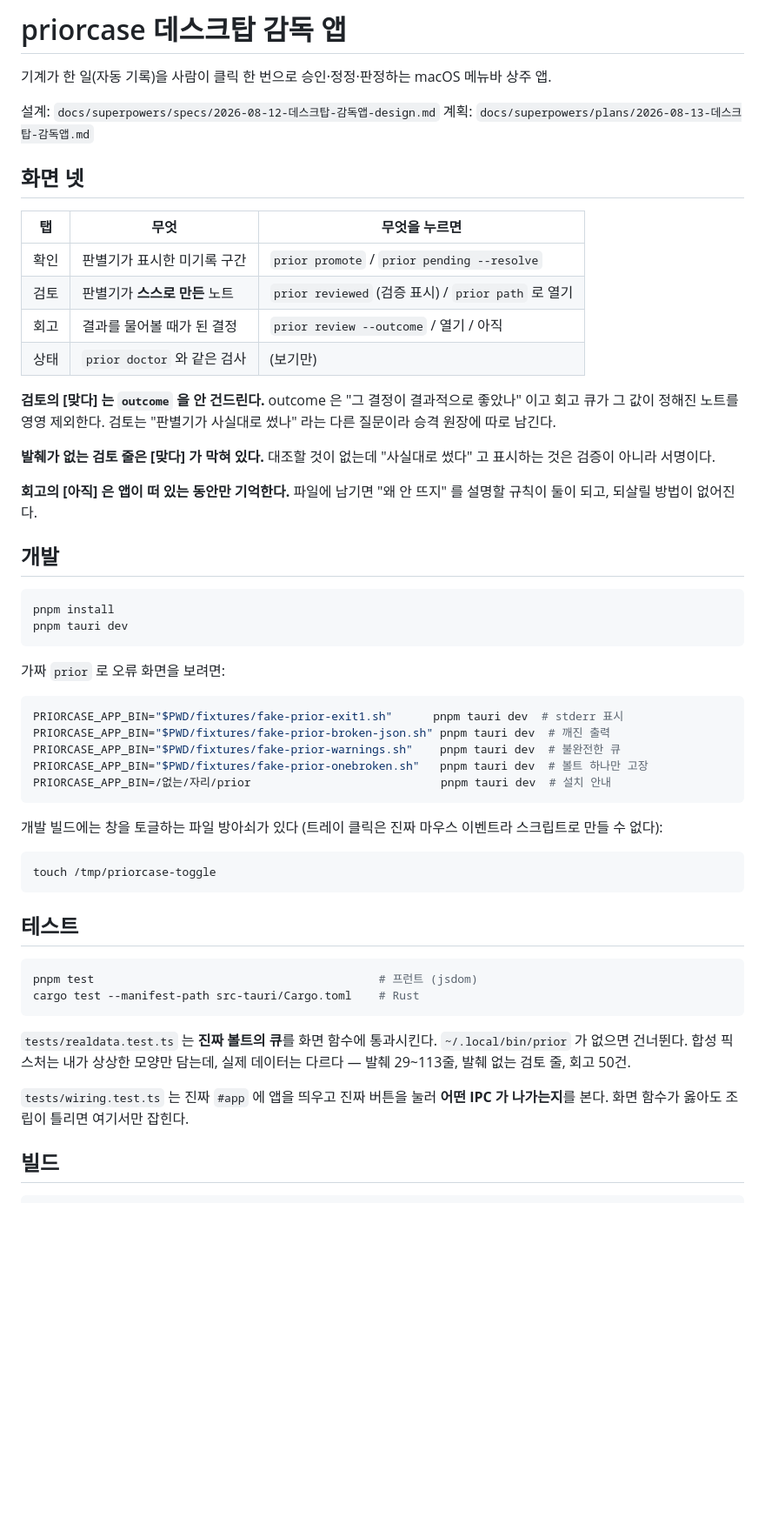
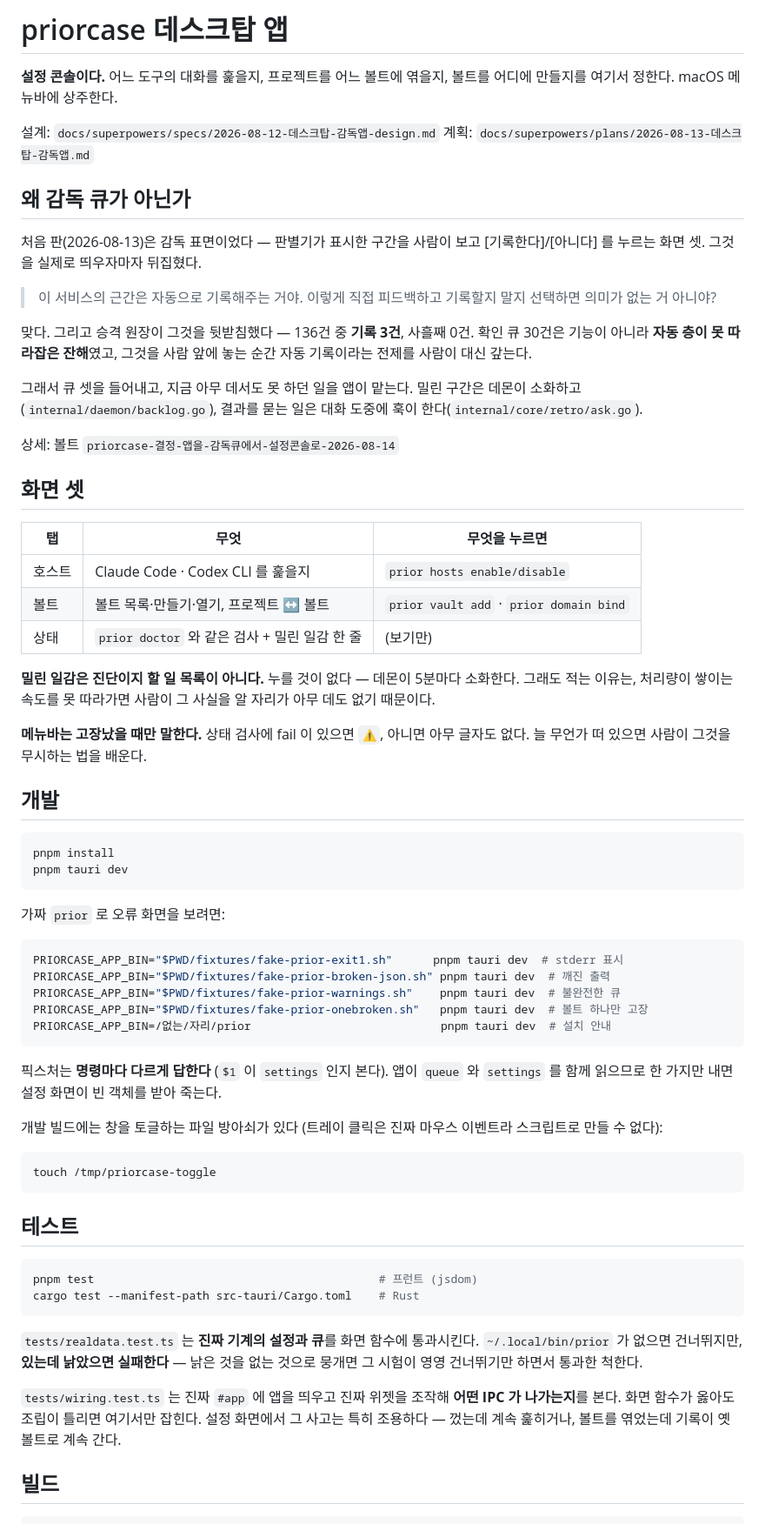
Before and after one commit to xian0310567/priorcase, a Markdown page: app/README.md, the part around one of its changes. Shown at 87% size. GitHub-like rendering; blank space fills up the shorter version.

Commit message:
docs: 앱이 설정 콘솔이 된 사실을 README 와 남은작업 문서에 반영
Co-Authored-By: Claude Opus 5 <noreply@anthropic.com>

````diff
--- a/app/README.md
+++ b/app/README.md
@@ -1,29 +1,43 @@
-# priorcase 데스크탑 감독 앱
+# priorcase 데스크탑 앱
 
-기계가 한 일(자동 기록)을 사람이 클릭 한 번으로 승인·정정·판정하는 macOS
-메뉴바 상주 앱.
+**설정 콘솔이다.** 어느 도구의 대화를 훑을지, 프로젝트를 어느 볼트에 엮을지,
+볼트를 어디에 만들지를 여기서 정한다. macOS 메뉴바에 상주한다.
 
 설계: `docs/superpowers/specs/2026-08-12-데스크탑-감독앱-design.md`
 계획: `docs/superpowers/plans/2026-08-13-데스크탑-감독앱.md`
 
-## 화면 넷
+## 왜 감독 큐가 아닌가
+
+처음 판(2026-08-13)은 감독 표면이었다 — 판별기가 표시한 구간을 사람이 보고
+[기록한다]/[아니다] 를 누르는 화면 셋. 그것을 실제로 띄우자마자 뒤집혔다.
+
+> 이 서비스의 근간은 자동으로 기록해주는 거야. 이렇게 직접 피드백하고 기록할지
+> 말지 선택하면 의미가 없는 거 아니야?
+
+맞다. 그리고 승격 원장이 그것을 뒷받침했다 — 136건 중 **기록 3건**, 사흘째 0건.
+확인 큐 30건은 기능이 아니라 **자동 층이 못 따라잡은 잔해**였고, 그것을 사람 앞에
+놓는 순간 자동 기록이라는 전제를 사람이 대신 갚는다.
+
+그래서 큐 셋을 들어내고, 지금 아무 데서도 못 하던 일을 앱이 맡는다.
+밀린 구간은 데몬이 소화하고(`internal/daemon/backlog.go`), 결과를 묻는 일은
+대화 도중에 훅이 한다(`internal/core/retro/ask.go`).
+
+상세: 볼트 `priorcase-결정-앱을-감독큐에서-설정콘솔로-2026-08-14`
+
+## 화면 셋
 
 | 탭 | 무엇 | 무엇을 누르면 |
 | --- | --- | --- |
-| 확인 | 판별기가 표시한 미기록 구간 | `prior promote` / `prior pending --resolve` |
-| 검토 | 판별기가 **스스로 만든** 노트 | `prior reviewed` (검증 표시) / `prior path` 로 열기 |
-| 회고 | 결과를 물어볼 때가 된 결정 | `prior review --outcome` / 열기 / 아직 |
-| 상태 | `prior doctor` 와 같은 검사 | (보기만) |
+| 호스트 | Claude Code · Codex CLI 를 훑을지 | `prior hosts enable/disable` |
+| 볼트 | 볼트 목록·만들기·열기, 프로젝트 ↔ 볼트 | `prior vault add` · `prior domain bind` |
+| 상태 | `prior doctor` 와 같은 검사 + 밀린 일감 한 줄 | (보기만) |
 
-**검토의 [맞다] 는 `outcome` 을 안 건드린다.** outcome 은 "그 결정이 결과적으로
-좋았나" 이고 회고 큐가 그 값이 정해진 노트를 영영 제외한다. 검토는 "판별기가
-사실대로 썼나" 라는 다른 질문이라 승격 원장에 따로 남긴다.
+**밀린 일감은 진단이지 할 일 목록이 아니다.** 누를 것이 없다 — 데몬이 5분마다
+소화한다. 그래도 적는 이유는, 처리량이 쌓이는 속도를 못 따라가면 사람이 그 사실을
+알 자리가 아무 데도 없기 때문이다.
 
-**발췌가 없는 검토 줄은 [맞다] 가 막혀 있다.** 대조할 것이 없는데 "사실대로
-썼다" 고 표시하는 것은 검증이 아니라 서명이다.
-
-**회고의 [아직] 은 앱이 떠 있는 동안만 기억한다.** 파일에 남기면 "왜 안 뜨지"
-를 설명할 규칙이 둘이 되고, 되살릴 방법이 없어진다.
+**메뉴바는 고장났을 때만 말한다.** 상태 검사에 fail 이 있으면 `⚠`, 아니면 아무
+글자도 없다. 늘 무언가 떠 있으면 사람이 그것을 무시하는 법을 배운다.
 
 ## 개발
 
@@ -42,6 +56,9 @@ PRIORCASE_APP_BIN="$PWD/fixtures/fake-prior-onebroken.sh"   pnpm tauri dev  #
 PRIORCASE_APP_BIN=/없는/자리/prior                            pnpm tauri dev  # 설치 안내
 ```
 
+픽스처는 **명령마다 다르게 답한다** (`$1` 이 `settings` 인지 본다). 앱이 `queue` 와
+`settings` 를 함께 읽으므로 한 가지만 내면 설정 화면이 빈 객체를 받아 죽는다.
+
 개발 빌드에는 창을 토글하는 파일 방아쇠가 있다 (트레이 클릭은 진짜 마우스
 이벤트라 스크립트로 만들 수 없다):
 
@@ -56,12 +73,14 @@ pnpm test                                          # 프런트 (jsdom)
 cargo test --manifest-path src-tauri/Cargo.toml    # Rust
 ```
 
-`tests/realdata.test.ts` 는 **진짜 볼트의 큐**를 화면 함수에 통과시킨다.
-`~/.local/bin/prior` 가 없으면 건너뛴다. 합성 픽스처는 내가 상상한 모양만
-담는데, 실제 데이터는 다르다 — 발췌 29~113줄, 발췌 없는 검토 줄, 회고 50건.
+`tests/realdata.test.ts` 는 **진짜 기계의 설정과 큐**를 화면 함수에 통과시킨다.
+`~/.local/bin/prior` 가 없으면 건너뛰지만, **있는데 낡았으면 실패한다** — 낡은 것을
+없는 것으로 뭉개면 그 시험이 영영 건너뛰기만 하면서 통과한 척한다.
 
-`tests/wiring.test.ts` 는 진짜 `#app` 에 앱을 띄우고 진짜 버튼을 눌러 **어떤
+`tests/wiring.test.ts` 는 진짜 `#app` 에 앱을 띄우고 진짜 위젯을 조작해 **어떤
 IPC 가 나가는지**를 본다. 화면 함수가 옳아도 조립이 틀리면 여기서만 잡힌다.
+설정 화면에서 그 사고는 특히 조용하다 — 껐는데 계속 훑히거나, 볼트를 엮었는데
+기록이 옛 볼트로 계속 간다.
 
 ## 빌드
 
````
Also changed, not shown: other parts of app/README.md (+7 -7 lines), docs/plans/2026-08-11-남은-작업-정리.md (+11 -1 lines).
